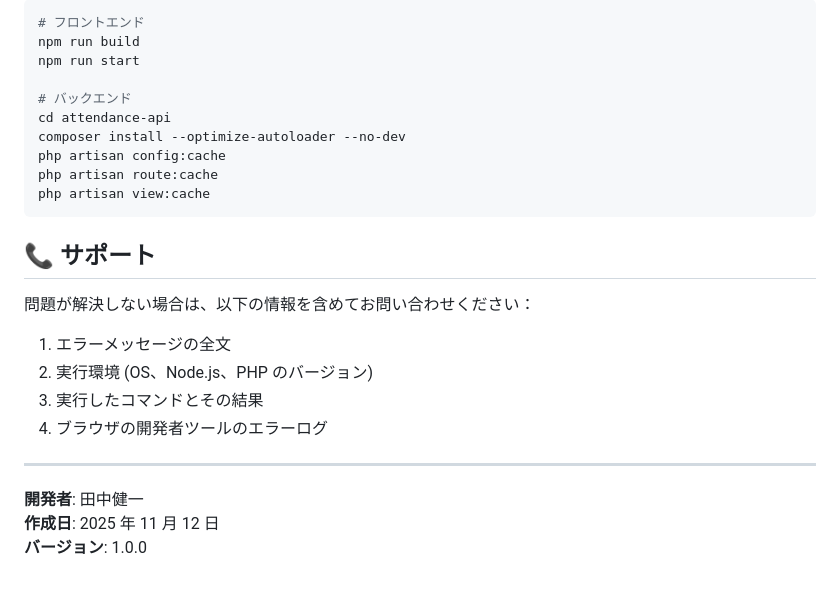
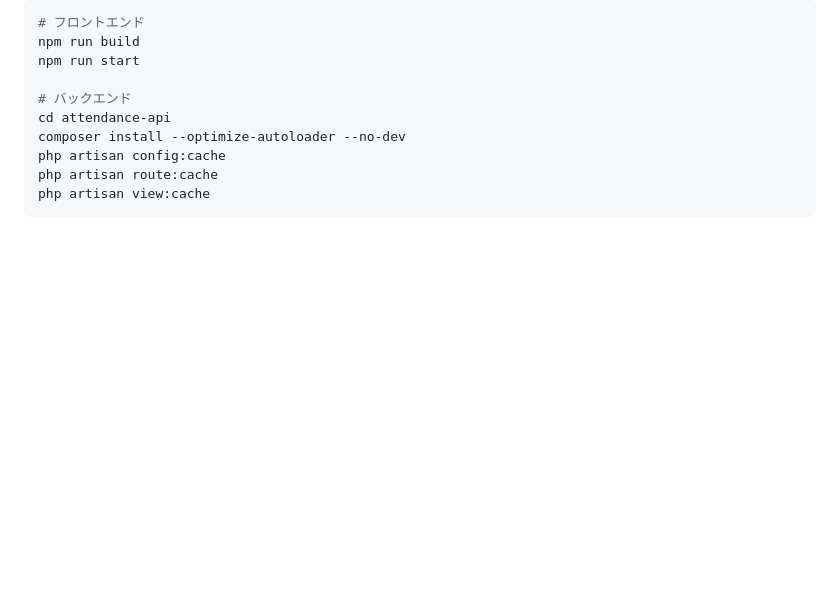
Before and after one commit to Kenichi-Tnk/attendance-spa-nuxt2, a Markdown page: README.md, the part around the change printed below. Rendered like a GitHub page; blank space fills up the shorter version.

````diff
--- a/README.md
+++ b/README.md
@@ -563,18 +563,3 @@ php artisan config:cache
 php artisan route:cache
 php artisan view:cache
 ```
-
-## 📞 サポート
-
-問題が解決しない場合は、以下の情報を含めてお問い合わせください：
-
-1. エラーメッセージの全文
-2. 実行環境 (OS、Node.js、PHP のバージョン)
-3. 実行したコマンドとその結果
-4. ブラウザの開発者ツールのエラーログ
-
----
-
-**開発者**: 田中健一
-**作成日**: 2025 年 11 月 12 日
-**バージョン**: 1.0.0
````
Also changed, not shown: other parts of README.md (+1 -1 lines).
